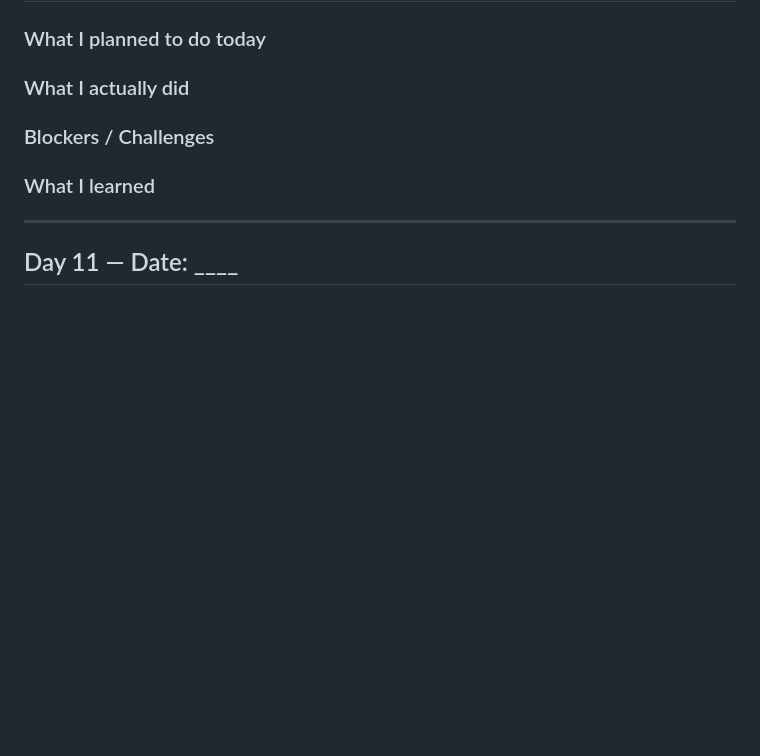
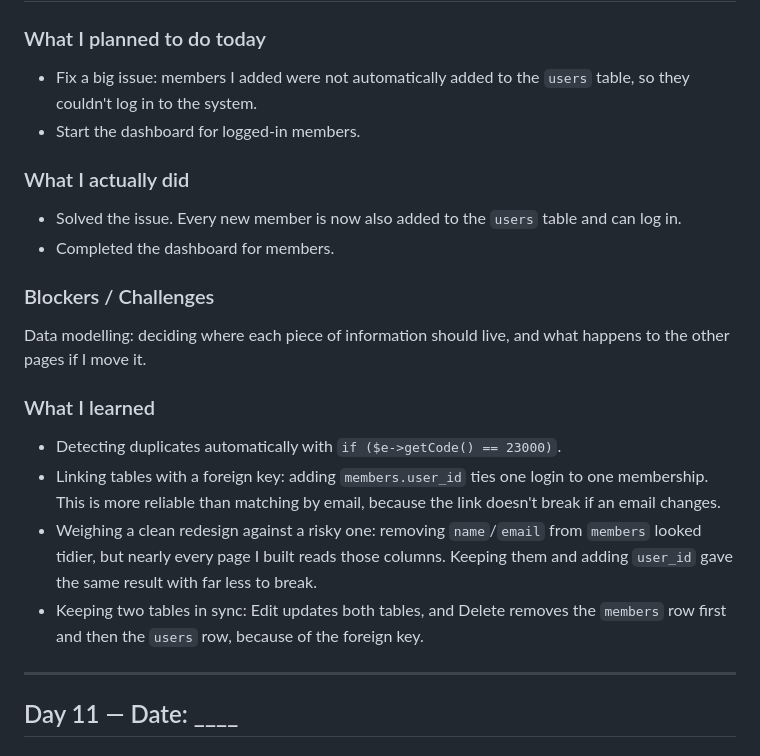
Before and after one commit to selfiirawan/gym-track-FC, a Markdown page: README.md, the part around one of its changes. Drawn GitHub-style; blank space fills up the shorter version.

Commit message:
WISH me luck

```diff
--- a/README.md
+++ b/README.md
@@ -224,15 +224,20 @@ Mostly on the backend and the SQL queries
 
 ### What I planned to do today
-
+- Fix a big issue: members I added were not automatically added to the `users` table, so they couldn't log in to the system.
+- Start the dashboard for logged-in members.
 
 ### What I actually did
-
+- Solved the issue. Every new member is now also added to the `users` table and can log in.
+- Completed the dashboard for members.
 
 ### Blockers / Challenges
-
+Data modelling: deciding where each piece of information should live, and what happens to the other pages if I move it.
 
 ### What I learned
-
+- Detecting duplicates automatically with `if ($e->getCode() == 23000)`.
+- Linking tables with a foreign key: adding `members.user_id` ties one login to one membership. This is more reliable than matching by email, because the link doesn't break if an email changes.
+- Weighing a clean redesign against a risky one: removing `name`/`email` from `members` looked tidier, but nearly every page I built reads those columns. Keeping them and adding `user_id` gave the same result with far less to break.
+- Keeping two tables in sync: Edit updates both tables, and Delete removes the `members` row first and then the `users` row, because of the foreign key.
 
 ---
 
```
Also changed, not shown: other parts of README.md (+1 -1 lines).
